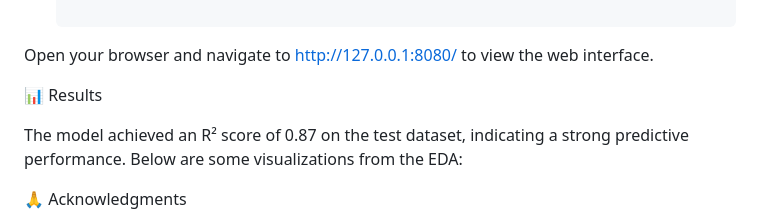
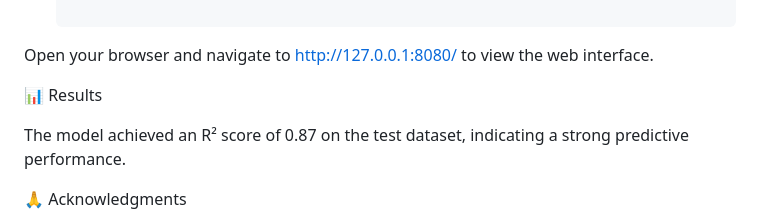
Before and after one commit to iamvishno/Laptop-Price-Prediction, a Markdown page: README.md, the part around the change. Rendered like a GitHub page.

```diff
--- a/README.md
+++ b/README.md
@@ -57,7 +57,7 @@ Open your browser and navigate to http://127.0.0.1:8080/ to view the web interfa
 
 📊 Results
 
-The model achieved an R² score of 0.87 on the test dataset, indicating a strong predictive performance. Below are some visualizations from the EDA:
+The model achieved an R² score of 0.87 on the test dataset, indicating a strong predictive performance.
 
 
 🙏 Acknowledgments
```
